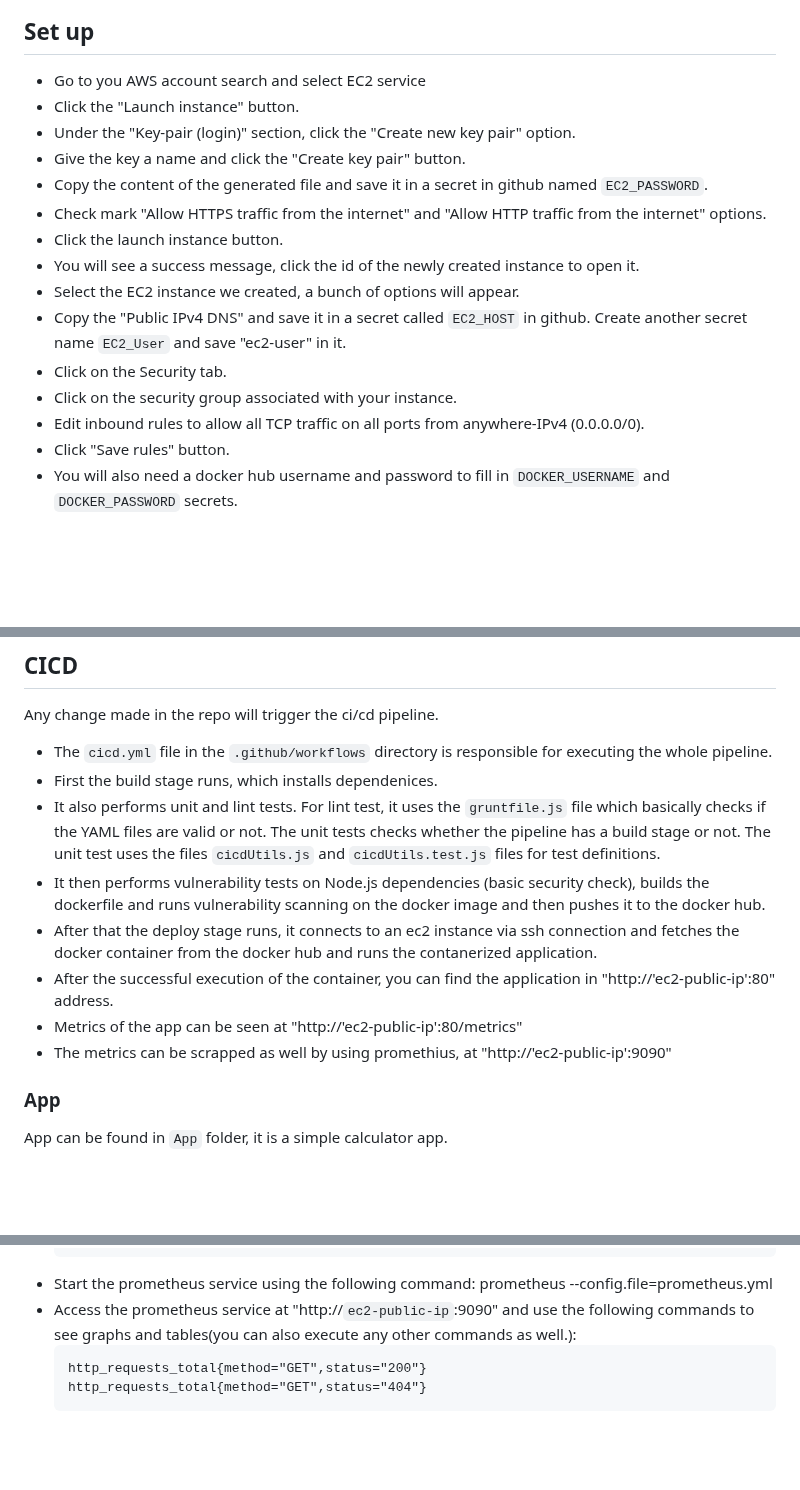
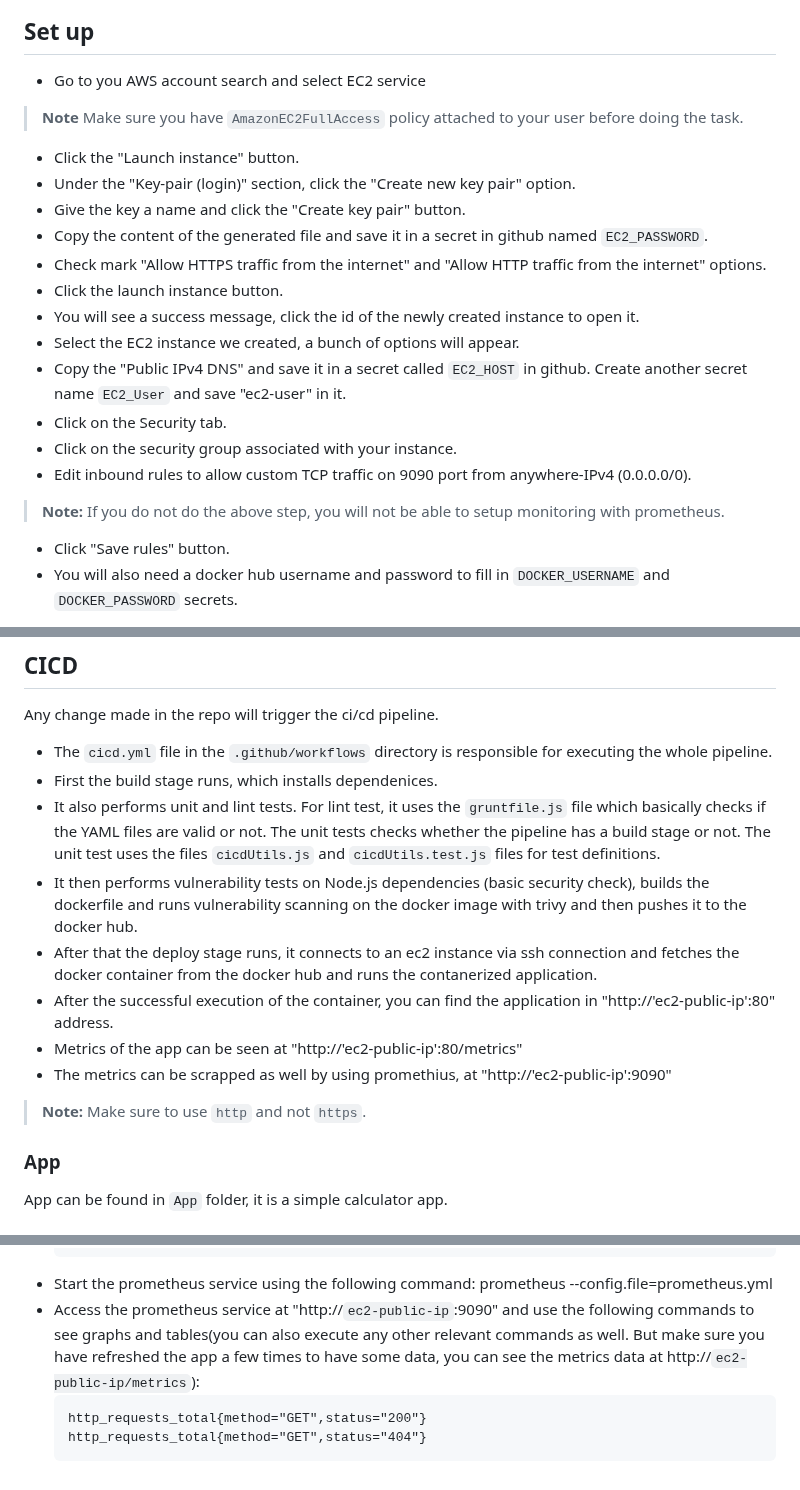
Before and after one commit to usamabenashraf/Koraspond, a Markdown page: README.md, 3 parts joined by grey strips. Rendered like a GitHub page; blank space fills up the shorter version.

````diff
--- a/README.md
+++ b/README.md
@@ -1,6 +1,7 @@
 # Koraspond
 ## Set up
 - Go to you AWS account search and select EC2 service
+> **Note** Make sure you have `AmazonEC2FullAccess` policy attached to your user before doing the task.
 - Click the "Launch instance" button.
 - Under the "Key-pair (login)" section, click the "Create new key pair" option.
 - Give the key a name and click the "Create key pair" button.
@@ -12,7 +13,8 @@
 - Copy the "Public IPv4 DNS" and save it in a secret called `EC2_HOST` in github. Create another secret name `EC2_User` and save "ec2-user" in it.
 - Click on the Security tab.
 - Click on the security group associated with your instance.
-- Edit inbound rules to allow all TCP traffic on all ports from anywhere-IPv4 (0.0.0.0/0).
+- Edit inbound rules to allow custom TCP traffic on 9090 port from anywhere-IPv4 (0.0.0.0/0).
+> **Note:** If you do not do the above step, you will not be able to setup monitoring with prometheus.
 - Click "Save rules" button.
 - You will also need a docker hub username and password to fill in `DOCKER_USERNAME` and `DOCKER_PASSWORD` secrets.
 > **Note:** Without `DOCKER_USERNAME`, `DOCKER_PASSWORD`, `EC2_HOST`, `EC2_User` and `EC2_PASSWORD`, you will not be able to execute the CI?CD pipeline.
@@ -24,12 +26,12 @@ Any change made in the repo will trigger the ci/cd pipeline.
   - The `cicd.yml` file in the `.github/workflows` directory is responsible for executing the whole pipeline.
   - First the build stage runs, which installs dependenices.
   - It also performs unit and lint tests. For lint test, it uses the `gruntfile.js` file which basically checks if the YAML files are valid or not. The unit tests checks whether the pipeline has a build stage or not. The unit test uses the files `cicdUtils.js` and `cicdUtils.test.js` files for test definitions.
-  - It then performs vulnerability tests on Node.js dependencies (basic security check), builds the dockerfile and runs vulnerability scanning on the docker image and then pushes it to the docker hub.
+  - It then performs vulnerability tests on Node.js dependencies (basic security check), builds the dockerfile and runs vulnerability scanning on the docker image with trivy and then pushes it to the docker hub.
   - After that the deploy stage runs, it connects to an ec2 instance via ssh connection and fetches the docker container from the docker hub and runs the contanerized application.
 - After the successful execution of the container, you can find the application in "http://'ec2-public-ip':80" address.
 - Metrics of the app can be seen at "http://'ec2-public-ip':80/metrics"
 - The metrics can be scrapped as well by using promethius, at "http://'ec2-public-ip':9090"
-
+> **Note:** Make sure to use `http` and not `https`.
 ### App
 App can be found in `App` folder, it is a simple calculator app.
 
@@ -49,7 +51,7 @@ App can be found in `App` folder, it is a simple calculator app.
    ```
 - Start the prometheus service using the following command:
     prometheus --config.file=prometheus.yml
-- Access the prometheus service at "http://`ec2-public-ip`:9090" and use the following commands to see graphs and tables(you can also execute any other commands as well.):
+- Access the prometheus service at "http://`ec2-public-ip`:9090" and use the following commands to see graphs and tables(you can also execute any other relevant commands as well. But make sure you have refreshed the app a few times to have some data, you can see the metrics data at http://`ec2-public-ip/metrics`):
   ```
   http_requests_total{method="GET",status="200"}
   http_requests_total{method="GET",status="404"}
````
